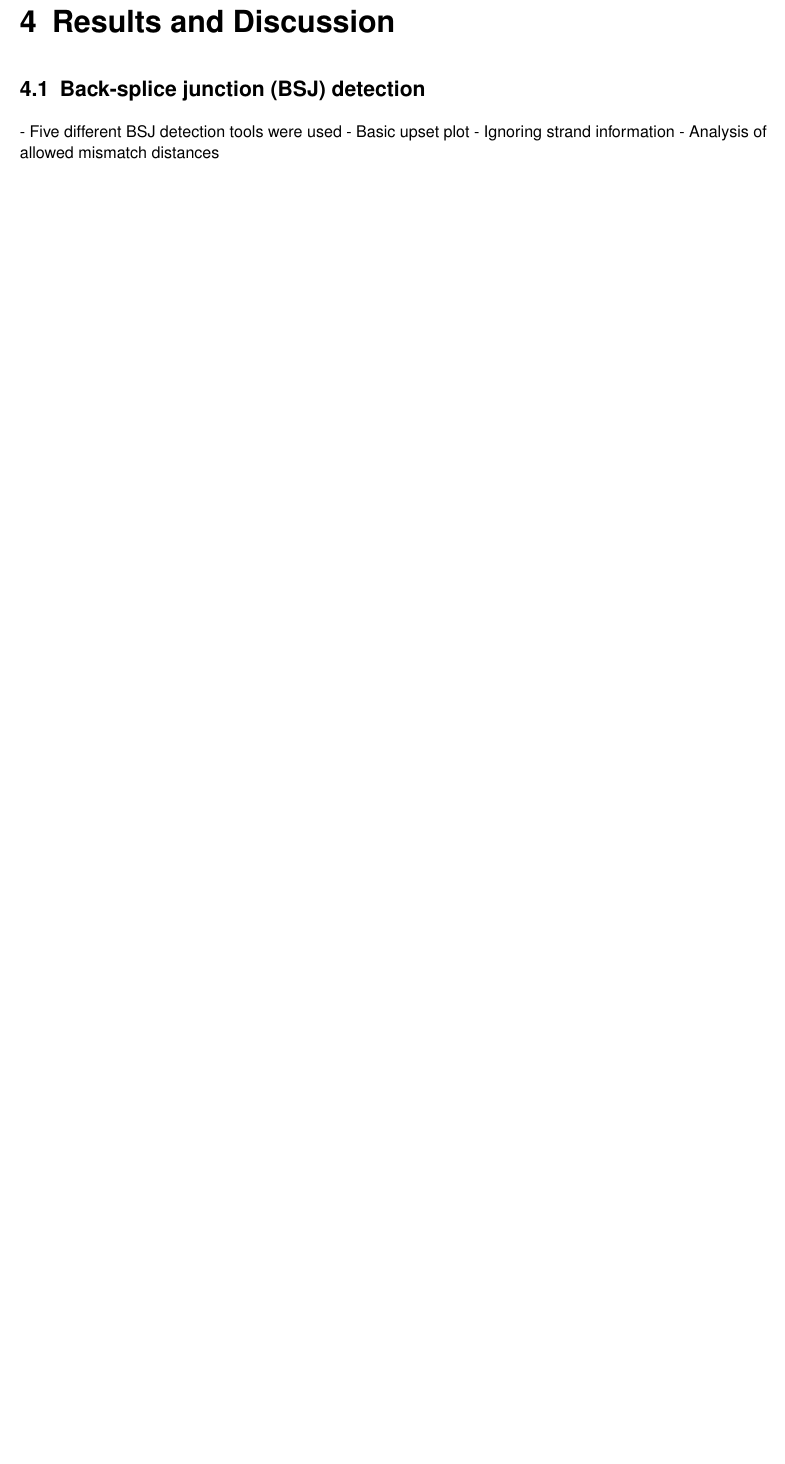
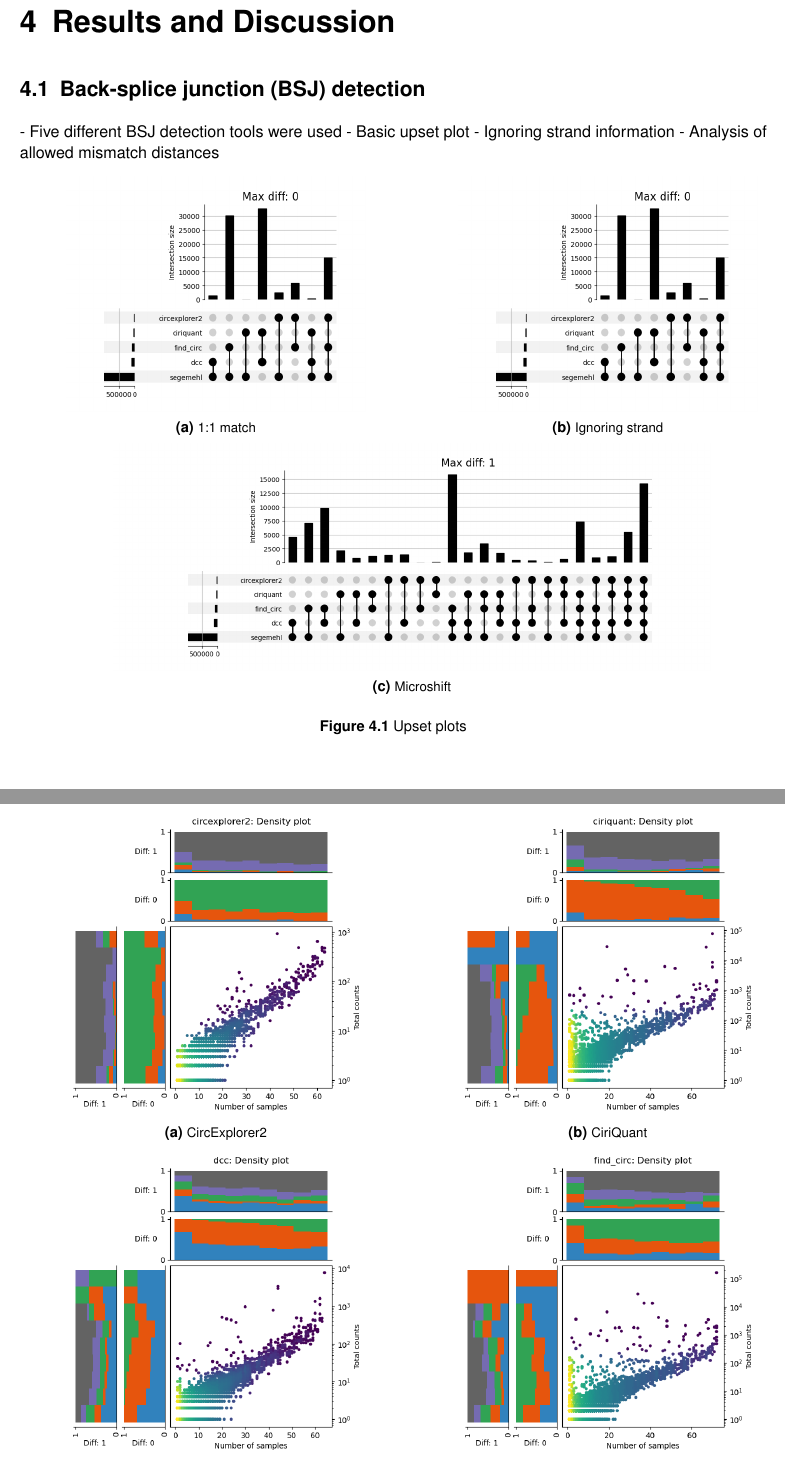
Before and after one commit to nictru/bsc-thesis, a LaTeX thesis (main.tex, which reads chapters/4_results_and_discussion.tex): part of page 27 of 42 before the commit and two parts of pages 27 and 28 of 42 after it, the two joined at a grey line, cut so that both start at the same text, the shorter picture padded with empty space. Compiled offline with pdfLaTeX.

Commit message:
Add first result plots to PDF

```diff
--- a/chapters/4_results_and_discussion.tex
+++ b/chapters/4_results_and_discussion.tex
@@ -7,3 +7,56 @@
 - Ignoring strand information
 - Analysis of allowed mismatch distances
 
+\begin{figure}[ht]
+    \begin{tabular}{cc}
+        \begin{subfigure}{.5\textwidth}
+            \centering
+
+            \includegraphics[width=.8\linewidth]{chapters/4_results_and_discussion/figures/detection/min_samples_0/upset/diff_0.png}
+            \caption{1:1 match}
+            \label{fig:detection_upset_full}
+        \end{subfigure}
+         &
+        \begin{subfigure}{.5\textwidth}
+            \centering
+
+            \includegraphics[width=.8\linewidth]{chapters/4_results_and_discussion/figures/detection/min_samples_0/upset/diff_0.png}
+            \caption{Ignoring strand}
+            \label{fig:detection_upset_nostrand}
+        \end{subfigure} \\
+        \multicolumn{2}{c}{
+            \begin{subfigure}{\textwidth}
+                \centering
+
+                \includegraphics[width=.8\linewidth]{chapters/4_results_and_discussion/figures/detection/min_samples_0/upset/diff_1.png}
+                \caption{Microshift}
+                \label{fig:detection_upset_microshift}
+
+            \end{subfigure}}
+    \end{tabular}
+    \caption{Upset plots} % TODO: Add detailed caption
+    \label{fig:detection_upset}
+\end{figure}
+
+\begin{figure}[ht]
+    \begin{tabular}{cc}
+        \begin{subfigure}{.5\textwidth}
+            \centering
+
+            \includegraphics[width=.8\linewidth]{chapters/4_results_and_discussion/figures/detection/min_samples_0/density/circexplorer2.png}
+            \caption{CircExplorer2}
+            \label{fig:detection_density_circexplorer2}
+        \end{subfigure}
+         &
+        \begin{subfigure}{.5\textwidth}
+            \centering
+
+            \includegraphics[width=.8\linewidth]{chapters/4_results_and_discussion/figures/detection/min_samples_0/density/ciriquant.png}
+            \caption{CiriQuant}
+            \label{fig:detection_density_ciriquant}
+        \end{subfigure} \\
+        \begin{subfigure}{.5\textwidth}
+            \centering
+
+            \includegraphics[width=.8\linewidth]{chapters/4_results_and_discussion/figures/detection/min_samples_0/density/dcc.png}
+            \caption{DCC}
@@ -10,3 +67,14 @@
+            \centering
+
+            \includegraphics[width=.8\linewidth]{chapters/4_results_and_discussion/figures/detection/min_samples_0/density/find_circ.png}
+            \caption{find\_circ}
+            \label{fig:detection_density_find-circ}
+        \end{subfigure}
+    \end{tabular}
+    \caption{Density plots} % TODO: Add detailed caption
+    \label{fig:detection_density}
+\end{figure}
+
 \section{Quantification}
 
 \section{Differential expression analysis}
```
Also changed, not shown: chapters/4_results_and_discussion.tex (4 more changed lines).
